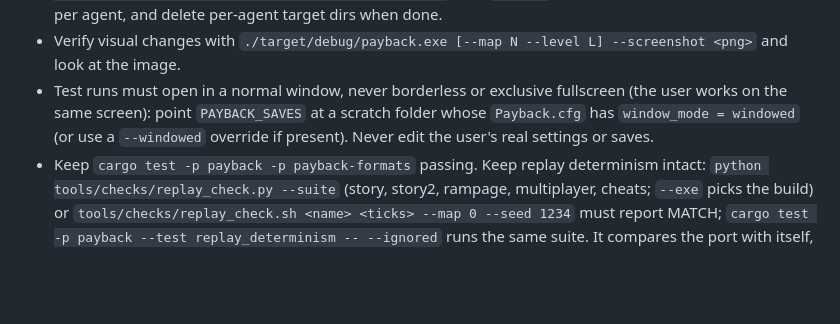
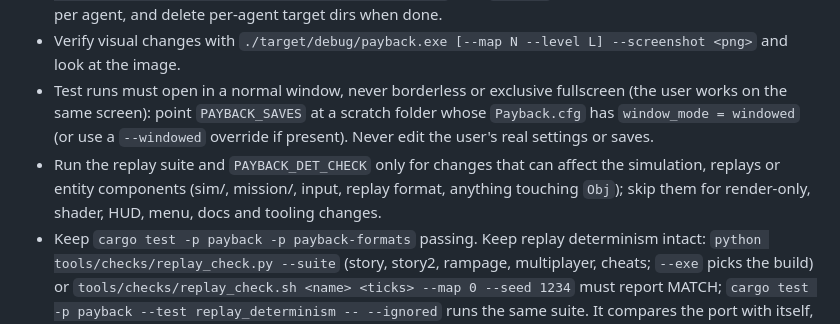
Before and after one commit to btpf/re-payback, a Markdown page: CLAUDE.md, the part around the change. GitHub-like rendering; blank space fills up the shorter version.

Commit message:
CLAUDE.md: replay suite and det-check only for sim-affecting changes
Co-Authored-By: Claude Opus 5.5 <noreply@anthropic.com>

```diff
--- a/CLAUDE.md
+++ b/CLAUDE.md
@@ -26,6 +26,7 @@ Reverse engineering and Bevy reimplementation of Payback (Apex Designs, Amiga, 2
 - Builds: limit parallel cargo builds with `tools/dev/buildgate.sh`, e.g. `CARGO_TARGET_DIR=target/lead tools/dev/buildgate.sh cargo build -p payback -j 8`. Use `target/` (debug/release) or one named dir per agent, and delete per-agent target dirs when done.
 - Verify visual changes with `./target/debug/payback.exe [--map N --level L] --screenshot <png>` and look at the image.
 - Test runs must open in a normal window, never borderless or exclusive fullscreen (the user works on the same screen): point `PAYBACK_SAVES` at a scratch folder whose `Payback.cfg` has `window_mode = windowed` (or use a `--windowed` override if present). Never edit the user's real settings or saves.
+- Run the replay suite and `PAYBACK_DET_CHECK` only for changes that can affect the simulation, replays or entity components (sim/, mission/, input, replay format, anything touching `Obj`); skip them for render-only, shader, HUD, menu, docs and tooling changes.
 - Keep `cargo test -p payback -p payback-formats` passing. Keep replay determinism intact: `python tools/checks/replay_check.py --suite` (story, story2, rampage, multiplayer, cheats; `--exe` picks the build) or `tools/checks/replay_check.sh <name> <ticks> --map 0 --seed 1234` must report MATCH; `cargo test -p payback --test replay_determinism -- --ignored` runs the same suite. It compares the port with itself, never with the original. `tools/checks/autoplay_all.sh [exe]` plays the six story levels with the bot.
 - Determinism rules (`docs/port_engineering.md`): render systems must not add/remove components on `Obj` entities; sim loops that draw rng, spawn, despawn or pick first-come iterate by object-table slot (`sim::table_order`), never by query order or `Entity`; sim state changes only in the fixed tick. `PAYBACK_DET_CHECK=1` reports violations of the first rule.
 
```
